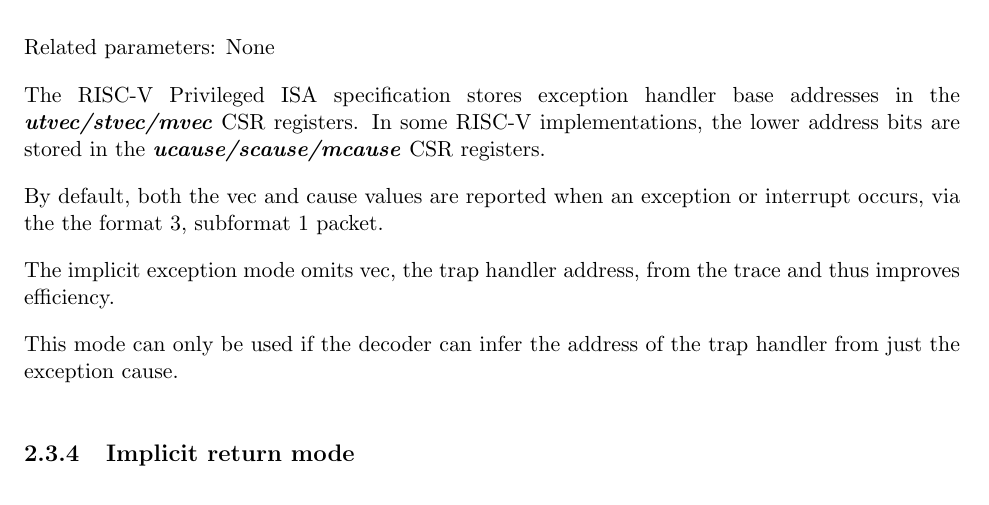
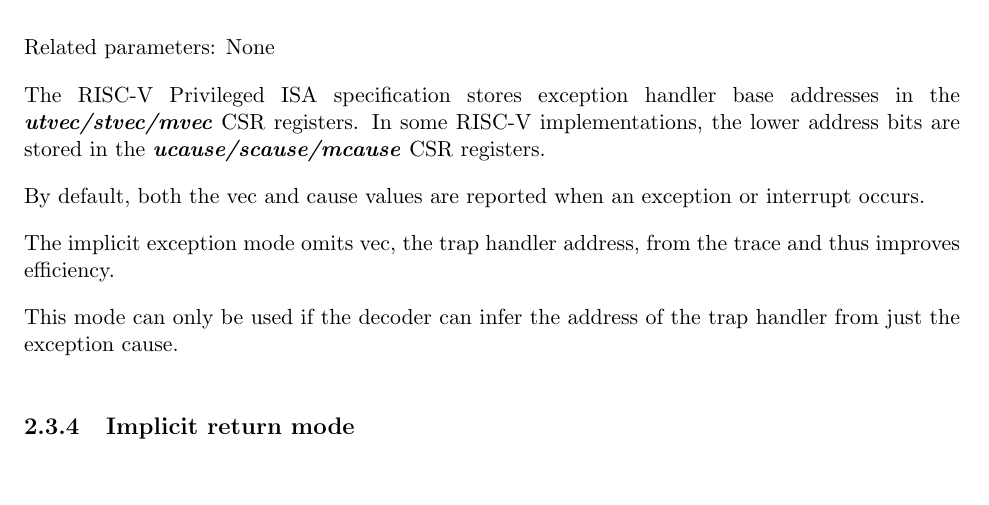
Before and after one commit to riscv-non-isa/riscv-trace-spec, a LaTeX thesis (riscv-trace-spec.tex, which reads branchTrace.tex): part of page 16 of 72, cut so that both start at the same text, the shorter picture padded with empty space. Compiled offline with pdfLaTeX.

Commit message:
Remove references to specific packet format.

```diff
--- a/branchTrace.tex
+++ b/branchTrace.tex
@@ -162,8 +162,7 @@ addresses in the \textbf{\textit{utvec/stvec/mvec}} CSR registers.
 In some RISC-V implementations, the lower address bits are stored in
 the \textbf{\textit{ucause/scause/mcause}} CSR registers.
 
-By default, both the vec and cause values are reported when an exception or interrupt occurs,
-via the the format 3, subformat 1 packet.
+By default, both the vec and cause values are reported when an exception or interrupt occurs.
 
 The implicit exception mode omits vec, the trap handler address, from the trace and
 thus improves efficiency.
```
